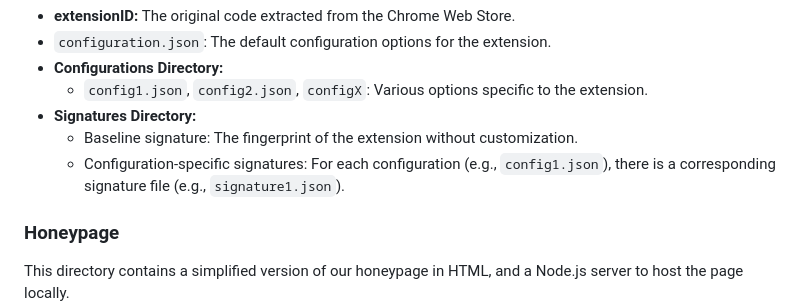
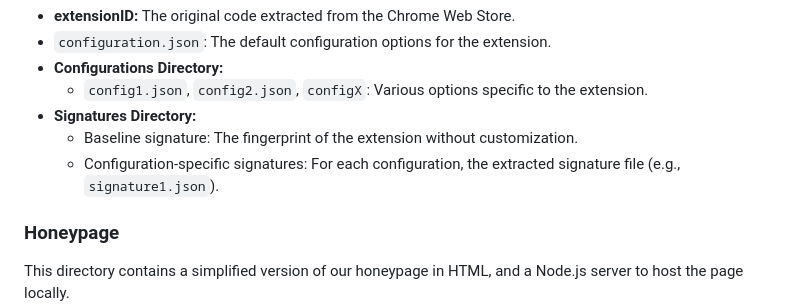
Before and after one commit to kostassolo/acsac_artifacts, a Markdown page: README.md, the part around the change. Drawn GitHub-style.

```diff
--- a/README.md
+++ b/README.md
@@ -31,7 +31,7 @@ For each extension folder, we include:
   - `config1.json`, `config2.json`, `configX`: Various options specific to the extension.
 - **Signatures Directory:**
   - Baseline signature: The fingerprint of the extension without customization.
-  - Configuration-specific signatures: For each configuration (e.g., `config1.json`), there is a corresponding signature file (e.g., `signature1.json`).
+  - Configuration-specific signatures: For each configuration,  the extracted signature file (e.g., `signature1.json`).
 
 ### Honeypage
 
```
